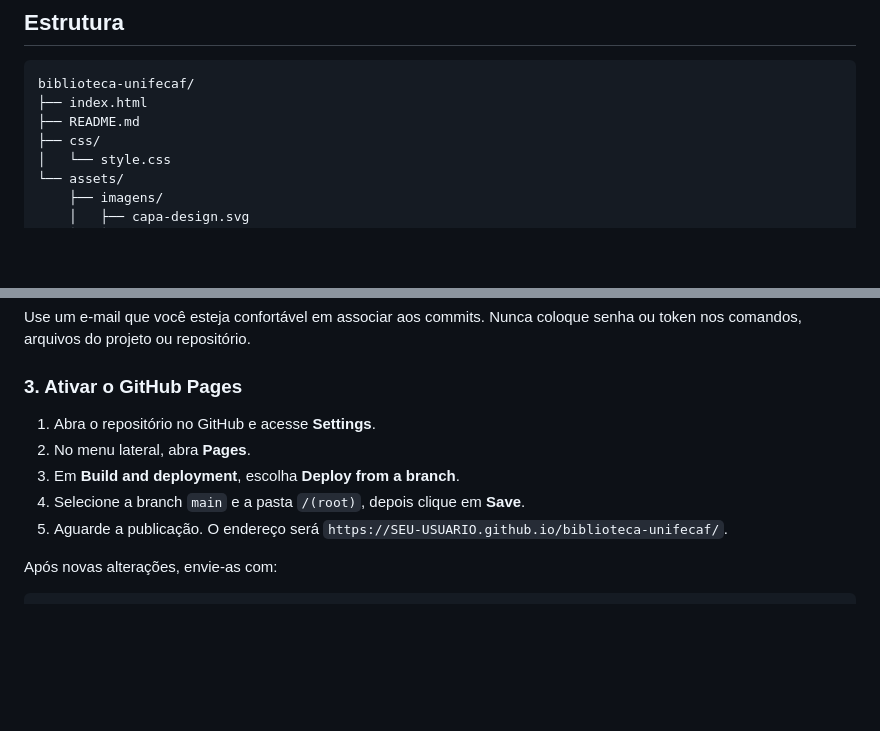
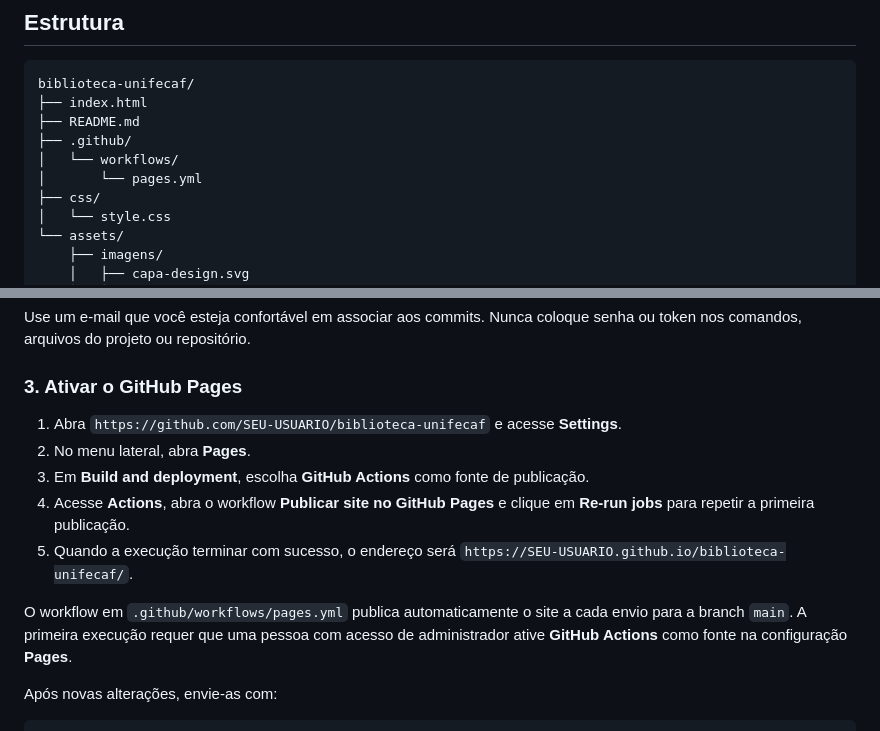
Before and after one commit to Alvarosena009/biblioteca-unifecaf, a Markdown page: README.md, 2 parts joined by grey strips. GitHub-like rendering; blank space fills up the shorter version.

Commit message:
Documenta ativacao do GitHub Pages
Co-authored-by: Copilot <223556219+Copilot@users.noreply.github.com>

```diff
--- a/README.md
+++ b/README.md
@@ -33,6 +33,9 @@ Não há dependências externas, processo de compilação ou JavaScript.
 biblioteca-unifecaf/
 ├── index.html
 ├── README.md
+├── .github/
+│   └── workflows/
+│       └── pages.yml
 ├── css/
 │   └── style.css
 └── assets/
@@ -121,11 +124,15 @@ senha ou token nos comandos, arquivos do projeto ou repositório.
 
 ### 3. Ativar o GitHub Pages
 
-1. Abra o repositório no GitHub e acesse **Settings**.
+1. Abra `https://github.com/SEU-USUARIO/biblioteca-unifecaf` e acesse **Settings**.
 2. No menu lateral, abra **Pages**.
-3. Em **Build and deployment**, escolha **Deploy from a branch**.
-4. Selecione a branch `main` e a pasta `/(root)`, depois clique em **Save**.
-5. Aguarde a publicação. O endereço será `https://SEU-USUARIO.github.io/biblioteca-unifecaf/`.
+3. Em **Build and deployment**, escolha **GitHub Actions** como fonte de publicação.
+4. Acesse **Actions**, abra o workflow **Publicar site no GitHub Pages** e clique em **Re-run jobs** para repetir a primeira publicação.
+5. Quando a execução terminar com sucesso, o endereço será `https://SEU-USUARIO.github.io/biblioteca-unifecaf/`.
+
+O workflow em `.github/workflows/pages.yml` publica automaticamente o site a cada
+envio para a branch `main`. A primeira execução requer que uma pessoa com acesso
+de administrador ative **GitHub Actions** como fonte na configuração **Pages**.
 
 Após novas alterações, envie-as com:
 
```
